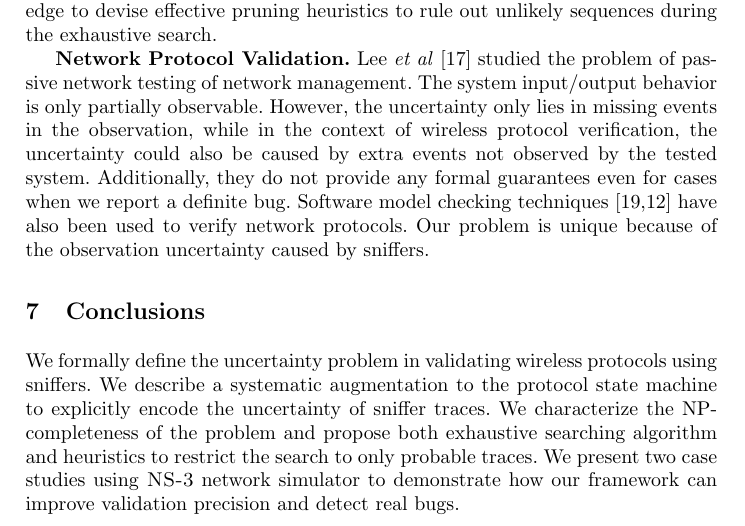
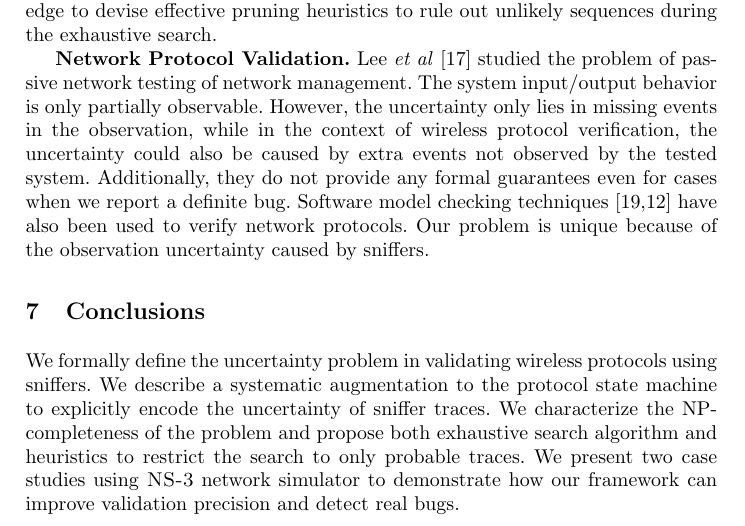
Before and after one commit to blue-systems-group/papers.rv16-verification, a LaTeX paper (paper.tex, which reads conclusion.tex): part of page 15 of 17, cut so that both start at the same text. Compiled offline with pdfLaTeX.

Commit message:
conclusion

```diff
--- a/conclusion.tex
+++ b/conclusion.tex
@@ -5,7 +5,7 @@ We formally define the uncertainty problem in validating
 wireless protocols using sniffers. We describe a systematic augmentation to the
 protocol state machine to explicitly encode the uncertainty of sniffer traces.
 We characterize the NP-completeness of the problem and propose both exhaustive
-searching algorithm and heuristics to restrict the search to only probable
+search algorithm and heuristics to restrict the search to only probable
 traces. We present two case studies using \ns{} network simulator to demonstrate
 how our framework can improve validation precision and detect real bugs.
 
```
